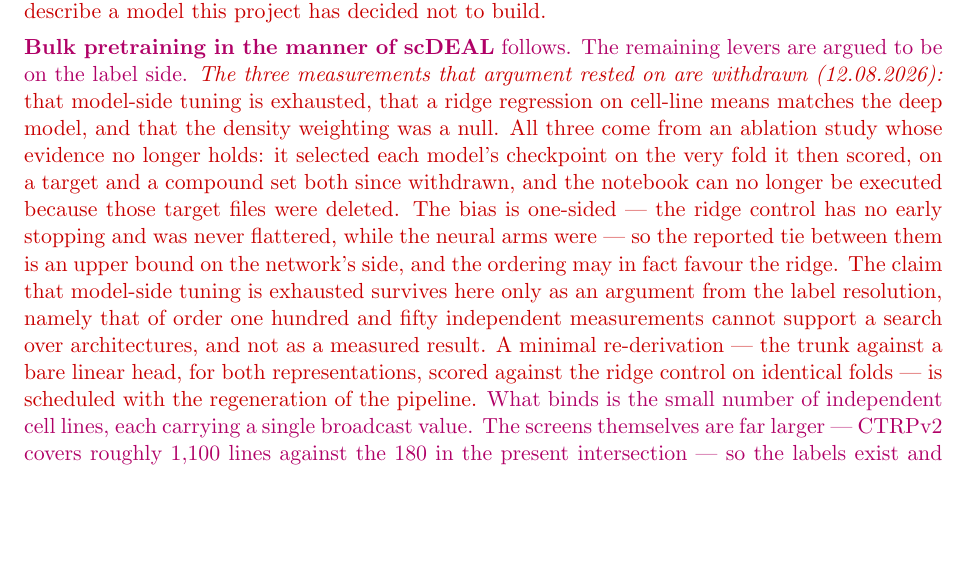
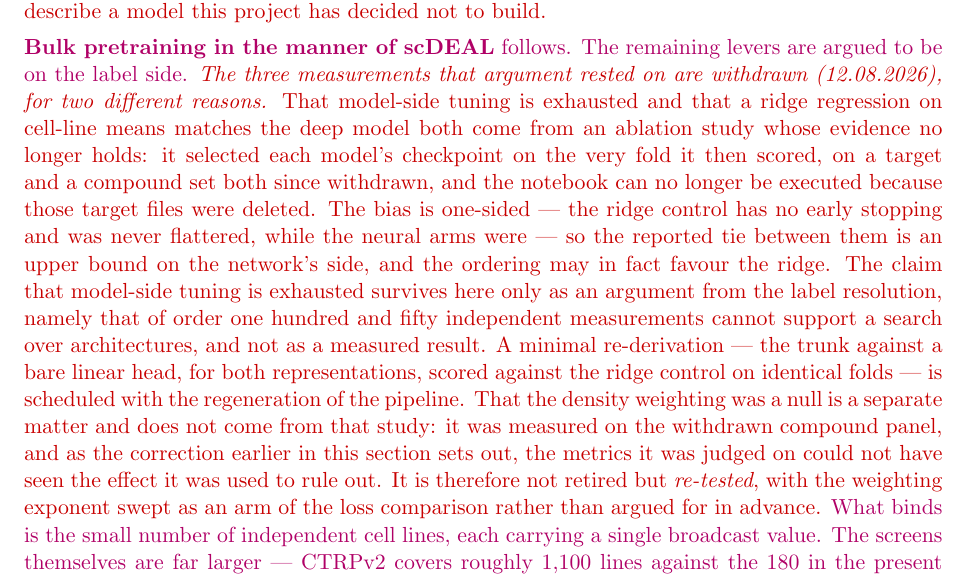
Before and after one commit to Sisistern123/OncoTox, a LaTeX paper (report/main.tex, which reads report/sections/06_limitations_and_outlook.tex): part of page 16 of 18, cut so that both start at the same text, the shorter picture padded with empty space. Compiled offline with pdfLaTeX.

Commit message:
docs+report: defer to audit 09 on the density weighting, and fix my own attribution
Rebased onto eba95e9. Audit 09 landed on main while this branch was open and
edits the same passage, so two things are reconciled here.

1. The 06_limitations density-weighting correction is SELIN'S, not mine. Both
   versions withdrew the same numbers; hers also carries a finding mine did not
   have -- the metrics the weighting was judged on (rank correlation, MSE) are
   structurally insensitive to what it alters, the mechanism did operate with
   predicted spread widening while the ordering stayed put, so the correct
   statement is that it did not improve the quantities measured, not that
   shrinkage is independent of how the objective weights the range. Resolved to
   her side whole, and not merged: her note says "the spreads quoted", so it
   depends on those figures staying in the prose above it. Deleting them, as this
   branch had, would have left her correction pointing at nothing.

   Same resolution in TODO's Agreed-plan Step 2: she has written her own Q2
   criterion entry, richer than the pointer this audit added. Hers kept, mine
   dropped.

2. Fixed an attribution error of my own. Both remaining sites said the three
   withdrawn claims -- model tuning closed, ridge ties the MLP, density weighting
   a null -- "all come from an ablation study". Wrong for the third: the density
   null came from the Step-1 panel run, not from ablations_and_rescue, whose
   reweighting arm was line-balanced. They now fail for two different reasons,
   which matters because the outcomes differ: the first two are re-derived at R4
   (item 8C), while the density weighting is RE-TESTED rather than retired, with
   alpha swept over {off, 0.5, 1.0} as an arm of the loss comparison (item 9A).
   Writing them off as one class would have retired something audit 09 kept.

The red-TODO row for it now records that audit 09 superseded this audit's weaker
note the same day and owns the report-side correction.

Report rebuilds from scratch: 18 pages, 0 errors, 0 undefined references.

Co-Authored-By: Claude Opus 5 (1M context) <noreply@anthropic.com>

```diff
--- a/report/sections/06_limitations_and_outlook.tex
+++ b/report/sections/06_limitations_and_outlook.tex
@@ -189,18 +189,22 @@ that still promised attention maps would describe a model this project has decid
 
 \textbf{Bulk pretraining in the manner of scDEAL} follows. The remaining levers are argued to be on the
 label side.
-\revision{\emph{The three measurements that argument rested on are withdrawn (12.08.2026):} that
-model-side tuning is exhausted, that a ridge regression on cell-line means matches the deep model, and
-that the density weighting was a null. All three come from an ablation study whose evidence no longer
-holds: it selected each model's checkpoint on the very fold it then scored, on a target and a compound
-set both since withdrawn, and the notebook can no longer be executed because those target files were
-deleted. The bias is one-sided --- the ridge control has no early stopping and was never flattered, while
-the neural arms were --- so the reported tie between them is an upper bound on the network's side, and
-the ordering may in fact favour the ridge. The claim that model-side tuning is exhausted survives here
-only as an argument from the label resolution, namely that of order one hundred and fifty independent
-measurements cannot support a search over architectures, and not as a measured result. A minimal
-re-derivation --- the trunk against a bare linear head, for both representations, scored against the
-ridge control on identical folds --- is scheduled with the regeneration of the pipeline.} What binds is
+\revision{\emph{The three measurements that argument rested on are withdrawn (12.08.2026), for two
+different reasons.} That model-side tuning is exhausted and that a ridge regression on cell-line means
+matches the deep model both come from an ablation study whose evidence no longer holds: it selected each
+model's checkpoint on the very fold it then scored, on a target and a compound set both since withdrawn,
+and the notebook can no longer be executed because those target files were deleted. The bias is
+one-sided --- the ridge control has no early stopping and was never flattered, while the neural arms
+were --- so the reported tie between them is an upper bound on the network's side, and the ordering may
+in fact favour the ridge. The claim that model-side tuning is exhausted survives here only as an argument
+from the label resolution, namely that of order one hundred and fifty independent measurements cannot
+support a search over architectures, and not as a measured result. A minimal re-derivation --- the trunk
+against a bare linear head, for both representations, scored against the ridge control on identical
+folds --- is scheduled with the regeneration of the pipeline. That the density weighting was a null is a
+separate matter and does not come from that study: it was measured on the withdrawn compound panel, and
+as the correction earlier in this section sets out, the metrics it was judged on could not have seen the
+effect it was used to rule out. It is therefore not retired but \emph{re-tested}, with the weighting
+exponent swept as an arm of the loss comparison rather than argued for in advance.} What binds is
 the small number of independent cell lines,
 each carrying a single broadcast value. The screens themselves are far larger --- CTRPv2 covers roughly
 1{,}100 lines against the \NLines{} in the present intersection --- so the labels exist and it is the
```
Also changed, not shown: docs/TODO.md (+1 -1 lines), docs/project_progress.md (+7 -4 lines).
